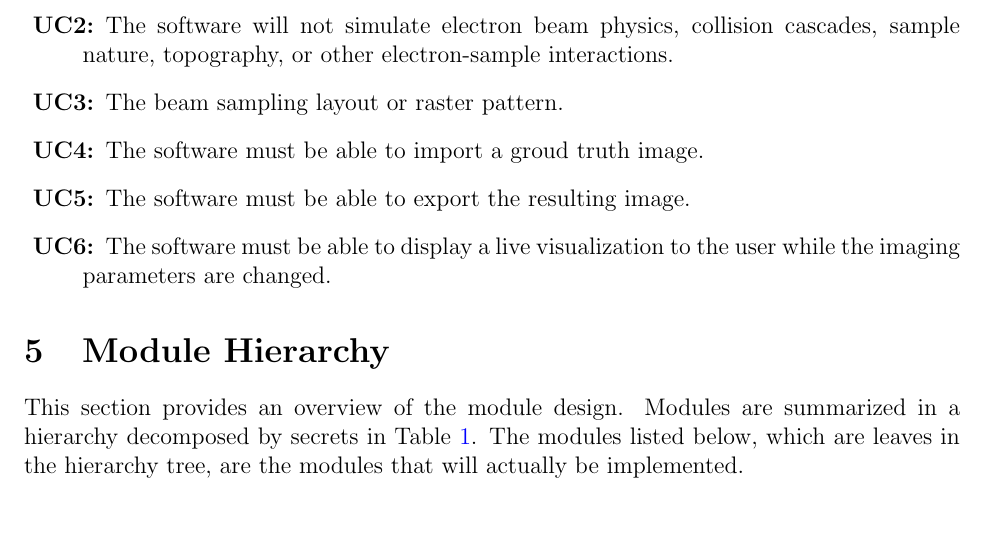
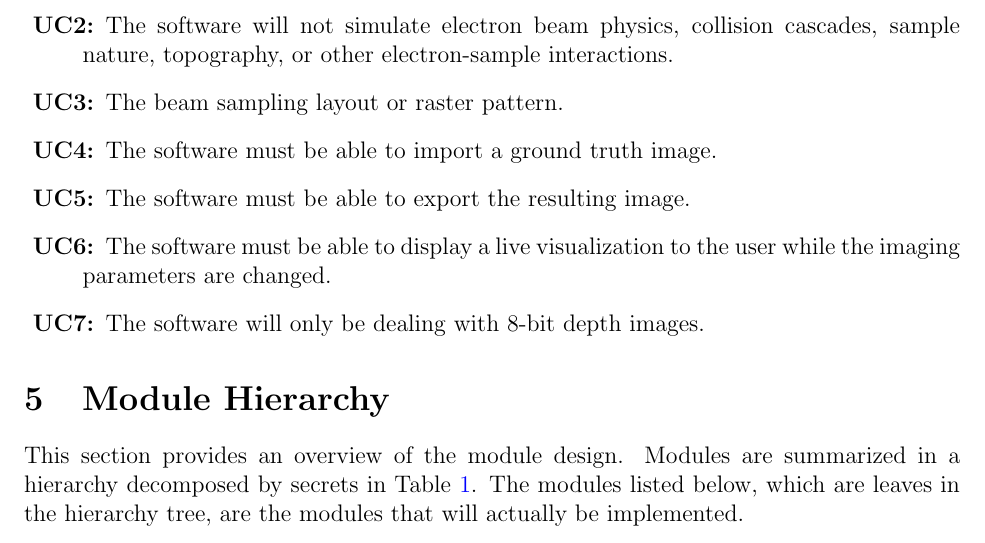
Before and after one commit to joedf/CAS741_w23, a LaTeX document (docs/Design/MG/MG.tex): part of page 8 of 19, cut so that both start at the same text. Compiled offline with pdfLaTeX.

Commit message:
MG: uc 8bit and typo

```diff
--- a/docs/Design/MG/MG.tex
+++ b/docs/Design/MG/MG.tex
@@ -213,11 +213,13 @@ decisions will be changed.
   \item[\refstepcounter{ucnum} \uctheucnum \label{UC_layout}:] The beam sampling
     layout or raster pattern.
   \item[\refstepcounter{ucnum} \uctheucnum \label{UC_import}:] The software must
-    be able to import a groud truth image.
+    be able to import a ground truth image.
   \item[\refstepcounter{ucnum} \uctheucnum \label{UC_export}:] The software must
     be able to export the resulting image.
   \item[\refstepcounter{ucnum} \uctheucnum \label{UC_visualize}:] The software must be able
     to display a live visualization to the user while the imaging parameters are changed.
+  \item[\refstepcounter{ucnum} \uctheucnum \label{UC_8bit}:] The software will only be dealing
+    with 8-bit depth images.
 \end{description}
 
 \section{Module Hierarchy} \label{SecMH}
```
Also changed, not shown: docs/Design/MG/MG.pdf.
